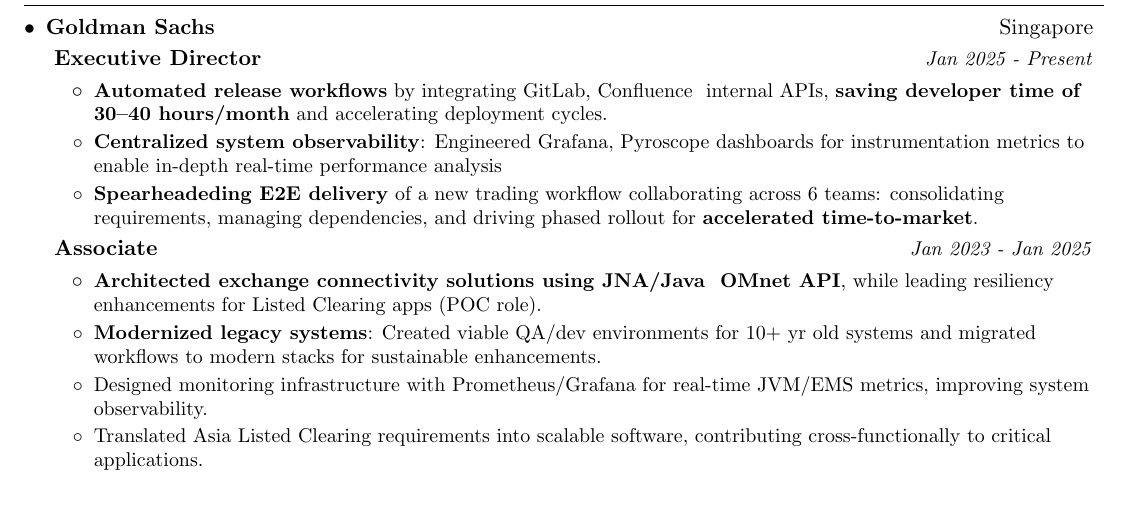
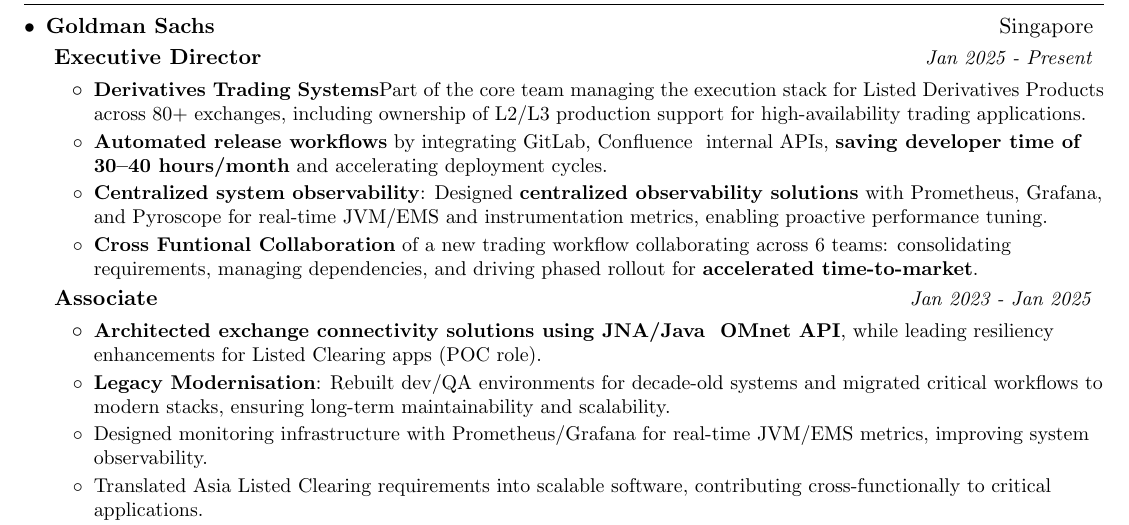
Before and after one commit to kkvamshee/kkvamshee.github.io, a LaTeX CV (resume.tex): part of page 1 of 2, cut so that both start at the same text, the shorter picture padded with empty space. Compiled offline with pdfLaTeX.

Commit message:
updating content

```diff
--- a/resume.tex
+++ b/resume.tex
@@ -105,15 +105,16 @@
     \resumeSubItem {Goldman Sachs} {Singapore}
     \resumeSubSubItem {Executive Director} {Jan 2025 - Present}
       \resumeItemListStart
+        \resumeItem{Derivatives Trading Systems} {Part of the core team managing the execution stack for Listed Derivatives Products across 80+ exchanges, including ownership of L2/L3 production support for high-availability trading applications.}
         \resumeItem{} {\textbf{Automated release workflows} by integrating GitLab, Confluence & internal APIs, \textbf{saving developer time of 30–40 hours/month} and accelerating deployment cycles.}
-        \resumeItem{} {\textbf{Centralized system observability}: Engineered Grafana, Pyroscope dashboards for instrumentation metrics to enable in-depth real-time performance analysis}
-        \resumeItem{} {\textbf{Spearheadeding E2E delivery} of a new trading workflow collaborating across 6 teams: consolidating requirements, managing dependencies, and driving phased rollout for \textbf{accelerated time-to-market}.}
+        \resumeItem{} {\textbf{Centralized system observability}: Designed \textbf{centralized observability solutions} with Prometheus, Grafana, and Pyroscope for real-time JVM/EMS and instrumentation metrics, enabling proactive performance tuning.}
+        \resumeItem{} {\textbf{Cross Funtional Collaboration} of a new trading workflow collaborating across 6 teams: consolidating requirements, managing dependencies, and driving phased rollout for \textbf{accelerated time-to-market}.}
       \resumeItemListEnd
 
     \resumeSubSubItem {Associate}{Jan 2023 - Jan 2025}
       \resumeItemListStart
         \resumeItem{} {\textbf{Architected exchange connectivity solutions using JNA/Java & OMnet API}, while leading resiliency enhancements for Listed Clearing apps (POC role).}
-        \resumeItem{} {\textbf{Modernized legacy systems}: Created viable QA/dev environments for 10+ yr old systems and migrated workflows to modern stacks for sustainable enhancements.}
+        \resumeItem{} {\textbf{Legacy Modernisation}: Rebuilt dev/QA environments for decade-old systems and migrated critical workflows to modern stacks, ensuring long-term maintainability and scalability.}
         \resumeItem{} {Designed monitoring infrastructure with Prometheus/Grafana for real-time JVM/EMS metrics, improving system observability.}
         \resumeItem{} {Translated Asia Listed Clearing requirements into scalable software, contributing cross-functionally to critical applications.}
         \resumeItem{} {\textbf{Mentored junior developers / interns} on business/technical domains and streamlined onboarding.}
```
Also changed, not shown: resume.pdf.
